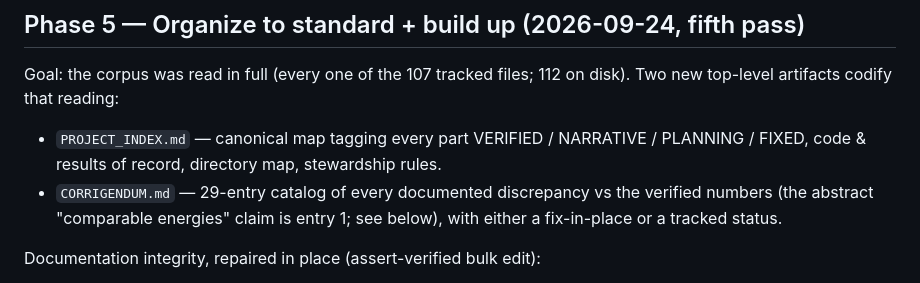
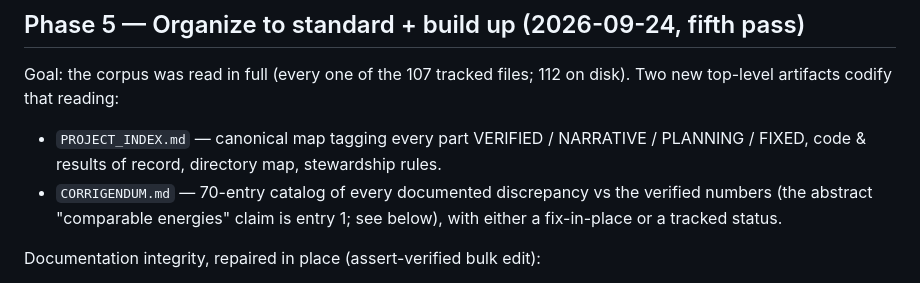
Before and after one commit to Puronbo/Photon-Rubber-Ball-Research, a Markdown page: AUDIT_REPORT_READINESS.md, the part around the change. Drawn GitHub-style.

Commit message:
AUDIT: live '29-entry' prose -> 70-entry (left historical quotes in corrigendum before-columns and before->after list intact)

```diff
--- a/AUDIT_REPORT_READINESS.md
+++ b/AUDIT_REPORT_READINESS.md
@@ -46,7 +46,7 @@ m = 9.58e-17 kg, E* = 66.7 MPa, d_max = 5.807 nm, P_max = 20.63 nN; compliant pl
 
 Goal: the corpus was read in full (every one of the 107 tracked files; 112 on disk). Two new top-level artifacts codify that reading:
 - `PROJECT_INDEX.md` — canonical map tagging every part VERIFIED / NARRATIVE / PLANNING / FIXED, code & results of record, directory map, stewardship rules.
-- `CORRIGENDUM.md` — 29-entry catalog of every documented discrepancy vs the verified numbers (the abstract "comparable energies" claim is entry 1; see below), with either a fix-in-place or a tracked status.
+- `CORRIGENDUM.md` — 70-entry catalog of every documented discrepancy vs the verified numbers (the abstract "comparable energies" claim is entry 1; see below), with either a fix-in-place or a tracked status.
 
 Documentation integrity, repaired in place (assert-verified bulk edit):
 - `PHYSICS_CONNECTIONS_REVIEW.tex` + `RESEARCH_PAPER.tex` — removed the literal `\\`-escapes (would not compile); corrected "275 nm diameter" → "275 nm radius". Compile-verified with TeX Live 2026 (`pdflatex`, exit 0, PDF produced): restored tabular row separators `\\` (RESEARCH 11, PHYSICS 10), removed 5 orphan `\\` after `\end{itemize}` (PHYSICS), defined the missing `\keywords` (RESEARCH).
```
